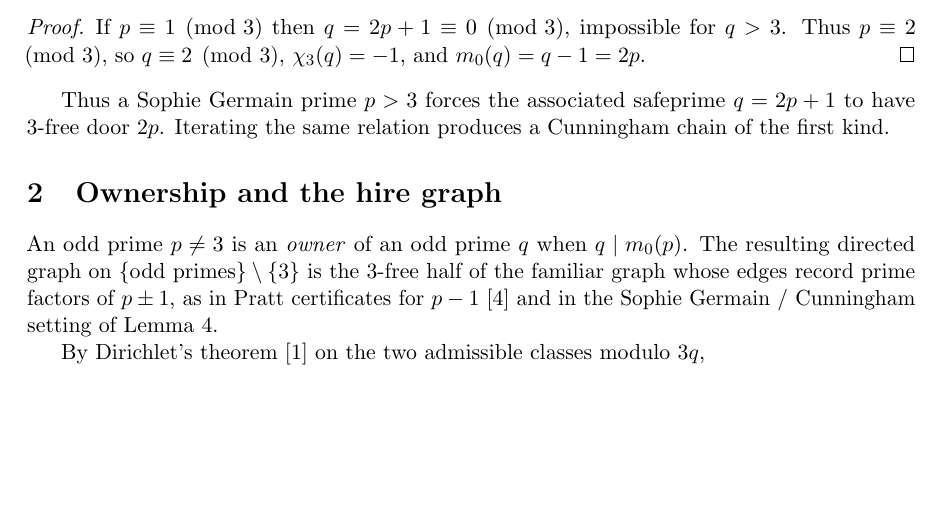
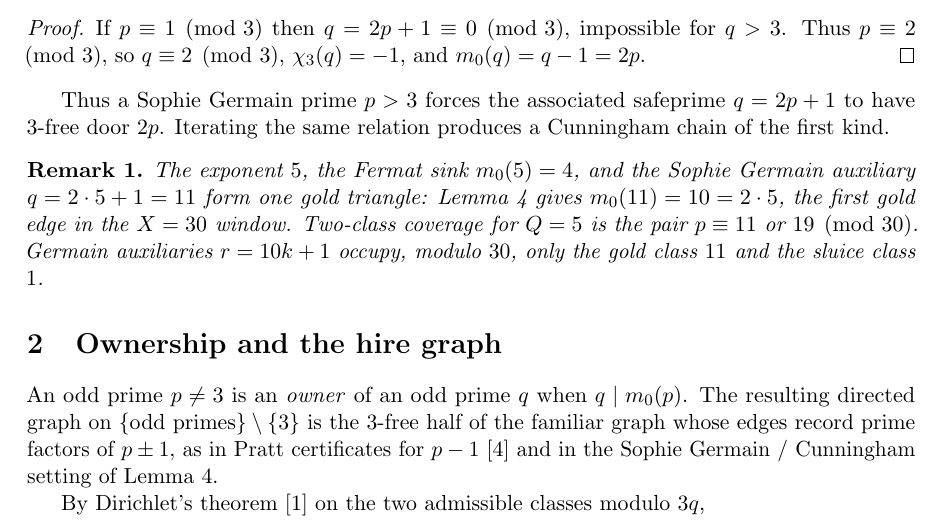
Before and after one commit to hasjack/nm-notebook, a LaTeX paper (paper/two_doors.tex): part of page 2 of 6, cut so that both start at the same text, the shorter picture padded with empty space. Compiled offline with pdfLaTeX.

Commit message:
Paper 1: remark under Lemma 4 on the 5–11 gold triangle.
Findings only: Fermat sink m0(5)=4, SG auxiliary 11, two-class
owners mod 30, Germain slots 11 and 1 mod 30.

```diff
--- a/paper/two_doors.tex
+++ b/paper/two_doors.tex
@@ -129,6 +129,11 @@
 
 Thus a Sophie Germain prime \(p>3\) forces the associated safeprime \(q=2p+1\) to have 3-free door \(2p\).
 Iterating the same relation produces a Cunningham chain of the first kind.
+
+\begin{remark}
+\label{rem:five-triangle}
+The exponent \(5\), the Fermat sink \(m_0(5)=4\), and the Sophie Germain auxiliary \(q=2\cdot 5+1=11\) form one gold triangle: Lemma~\ref{lem:sg} gives \(m_0(11)=10=2\cdot 5\), the first gold edge in the \(X=30\) window. Two-class coverage for \(Q=5\) is the pair \(p\equiv 11\) or \(19\pmod{30}\). Germain auxiliaries \(r=10k+1\) occupy, modulo \(30\), only the gold class \(11\) and the sluice class \(1\).
+\end{remark}
 
 \section{Ownership and the hire graph}
 
```
